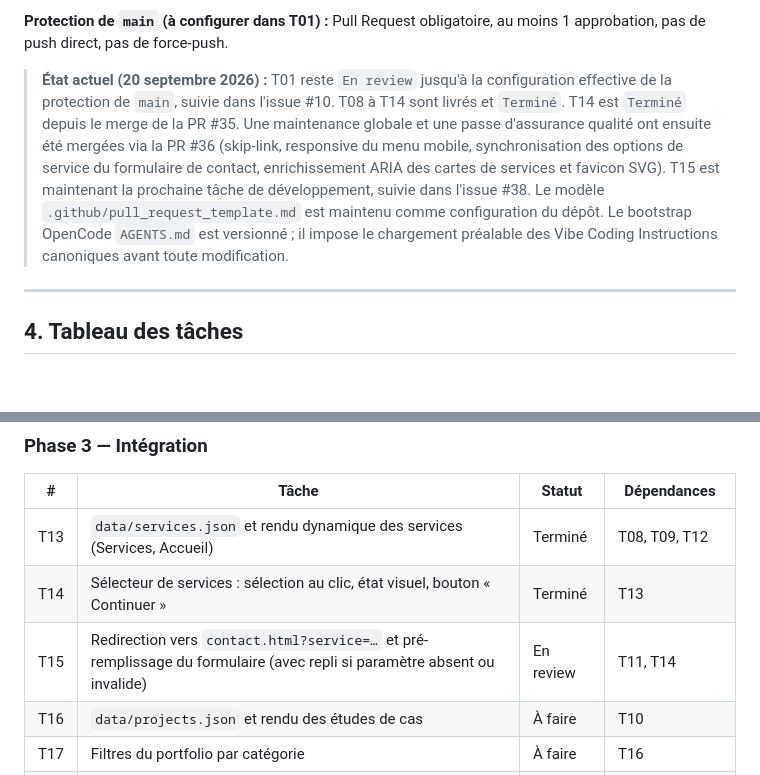
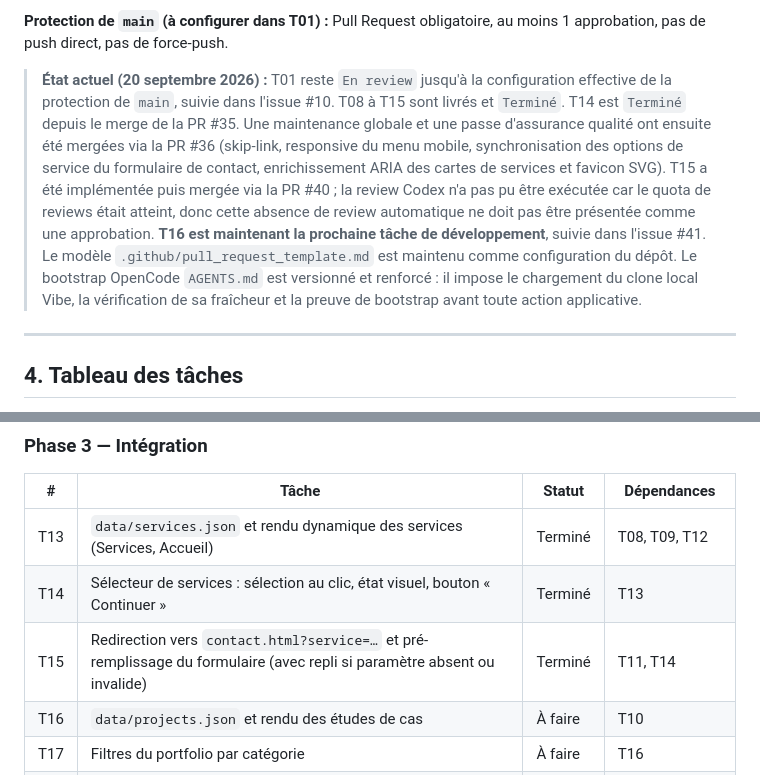
Before and after one commit to sudomarc/amplio-web, a Markdown page: ROADMAP.md, 2 parts joined by grey strips. Rendered like a GitHub page; blank space fills up the shorter version.

Commit message:
docs(roadmap): clôturer T15 et cadrer T16

```diff
--- a/ROADMAP.md
+++ b/ROADMAP.md
@@ -119,7 +119,7 @@ Une branche par tâche, y compris en solo, afin que chaque changement passe par
 
 **Protection de `main` (à configurer dans T01) :** Pull Request obligatoire, au moins 1 approbation, pas de push direct, pas de force-push.
 
-> **État actuel (20 septembre 2026) :** T01 reste `En review` jusqu'à la configuration effective de la protection de `main`, suivie dans l'issue #10. T08 à T14 sont livrés et `Terminé`. T14 est `Terminé` depuis le merge de la PR #35. Une maintenance globale et une passe d'assurance qualité ont ensuite été mergées via la PR #36 (skip-link, responsive du menu mobile, synchronisation des options de service du formulaire de contact, enrichissement ARIA des cartes de services et favicon SVG). T15 est maintenant la prochaine tâche de développement, suivie dans l'issue #38. Le modèle `.github/pull_request_template.md` est maintenu comme configuration du dépôt. Le bootstrap OpenCode `AGENTS.md` est versionné ; il impose le chargement préalable des Vibe Coding Instructions canoniques avant toute modification.
+> **État actuel (20 septembre 2026) :** T01 reste `En review` jusqu'à la configuration effective de la protection de `main`, suivie dans l'issue #10. T08 à T15 sont livrés et `Terminé`. T14 est `Terminé` depuis le merge de la PR #35. Une maintenance globale et une passe d'assurance qualité ont ensuite été mergées via la PR #36 (skip-link, responsive du menu mobile, synchronisation des options de service du formulaire de contact, enrichissement ARIA des cartes de services et favicon SVG). T15 a été implémentée puis mergée via la PR #40 ; la review Codex n'a pas pu être exécutée car le quota de reviews était atteint, donc cette absence de review automatique ne doit pas être présentée comme une approbation. **T16 est maintenant la prochaine tâche de développement**, suivie dans l'issue #41. Le modèle `.github/pull_request_template.md` est maintenu comme configuration du dépôt. Le bootstrap OpenCode `AGENTS.md` est versionné et renforcé : il impose le chargement du clone local Vibe, la vérification de sa fraîcheur et la preuve de bootstrap avant toute action applicative.
 
 ---
 
@@ -155,7 +155,7 @@ Une branche par tâche, y compris en solo, afin que chaque changement passe par
 |---|---|---|---|
 | T13 | `data/services.json` et rendu dynamique des services (Services, Accueil) | Terminé | T08, T09, T12 |
 | T14 | Sélecteur de services : sélection au clic, état visuel, bouton « Continuer » | Terminé | T13 |
-| T15 | Redirection vers `contact.html?service=…` et pré-remplissage du formulaire (avec repli si paramètre absent ou invalide) | En review | T11, T14 |
+| T15 | Redirection vers `contact.html?service=…` et pré-remplissage du formulaire (avec repli si paramètre absent ou invalide) | Terminé | T11, T14 |
 | T16 | `data/projects.json` et rendu des études de cas | À faire | T10 |
 | T17 | Filtres du portfolio par catégorie | À faire | T16 |
 | T18 | Validation côté client du formulaire (champs requis, format e-mail, messages d'erreur) | À faire | T11 |
```
